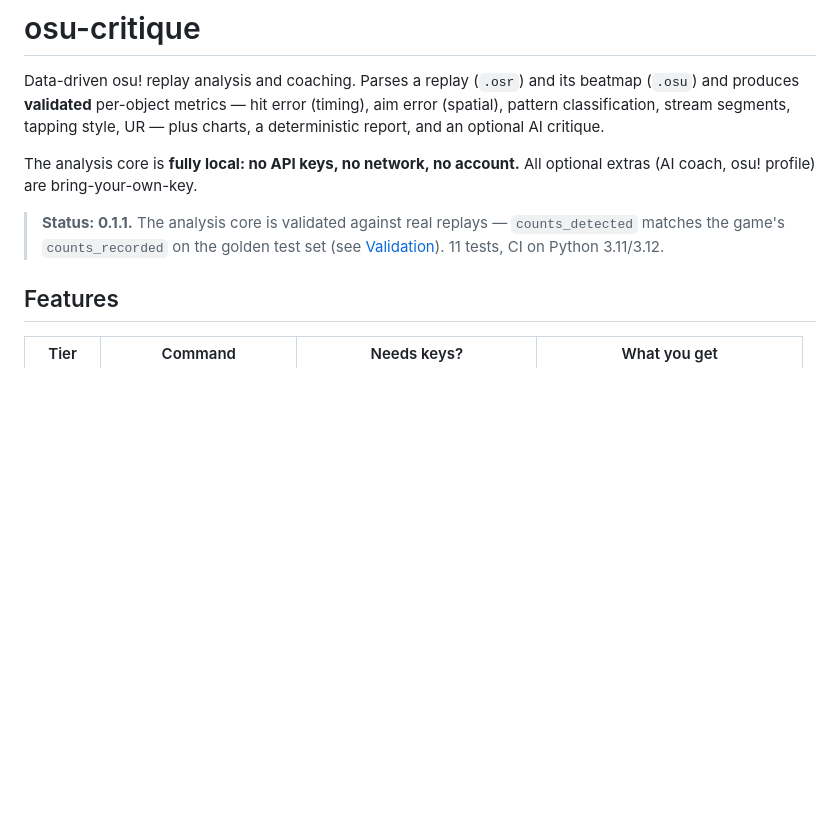
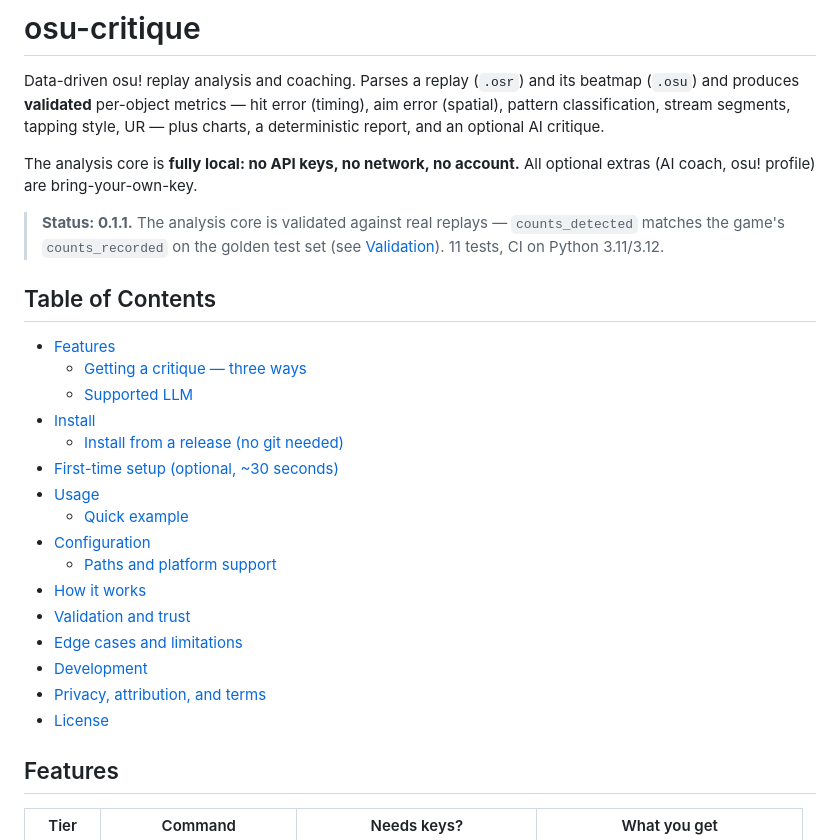
Before and after one commit to ranelb/osu-critique, a Markdown page: README.md, the part around the change. GitHub-like rendering; blank space fills up the shorter version.

Commit message:
README: add table of contents with anchor links

```diff
--- a/README.md
+++ b/README.md
@@ -11,6 +11,25 @@ optional extras (AI coach, osu! profile) are bring-your-own-key.
 > **Status: 0.1.1.** The analysis core is validated against real replays —
 > `counts_detected` matches the game's `counts_recorded` on the golden test set
 > (see [Validation](#validation-and-trust)). 11 tests, CI on Python 3.11/3.12.
+
+## Table of Contents
+
+- [Features](#features)
+  - [Getting a critique — three ways](#getting-a-critique--three-ways)
+  - [Supported LLM](#supported-llm)
+- [Install](#install)
+  - [Install from a release (no git needed)](#install-from-a-release-no-git-needed)
+- [First-time setup (optional, ~30 seconds)](#first-time-setup-optional-30-seconds)
+- [Usage](#usage)
+  - [Quick example](#quick-example)
+- [Configuration](#configuration)
+  - [Paths and platform support](#paths-and-platform-support)
+- [How it works](#how-it-works)
+- [Validation and trust](#validation-and-trust)
+- [Edge cases and limitations](#edge-cases-and-limitations)
+- [Development](#development)
+- [Privacy, attribution, and terms](#privacy-attribution-and-terms)
+- [License](#license)
 
 ## Features
 
```
